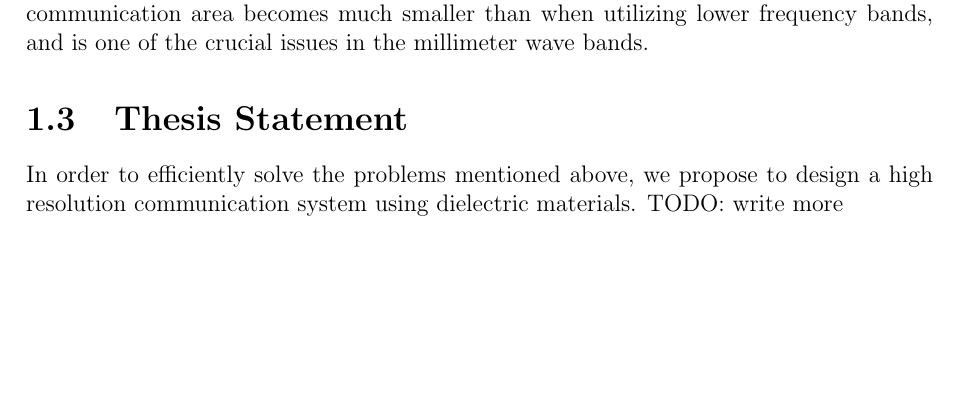
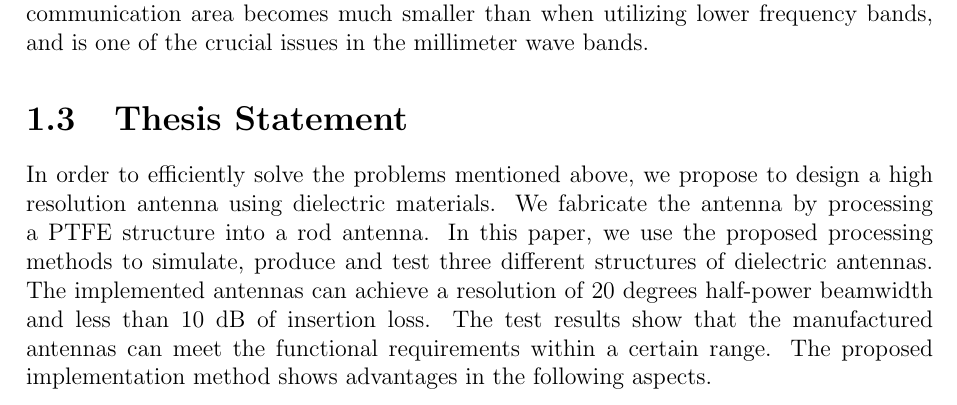
Before and after one commit to greenteabiscuit/lab-papers, a LaTeX thesis (english-ver/english-thesis.tex): part of page 8 of 55, cut so that both start at the same text, the shorter picture padded with empty space. Compiled offline with pdfLaTeX.

Commit message:
added thesis statement

```diff
--- a/english-ver/english-thesis.tex
+++ b/english-ver/english-thesis.tex
@@ -133,9 +133,21 @@ and is one of the crucial issues in the millimeter wave bands.
 \section{Thesis Statement}
 
 In order to efficiently solve the problems mentioned above,
-we propose to design a high resolution communication system
+we propose to design a high resolution antenna
 using dielectric materials.
-TODO: write more
+We fabricate the antenna by processing a PTFE structure into a rod antenna.
+In this paper,
+we use the proposed processing methods to simulate,
+produce and test three different structures of dielectric antennas.
+The implemented antennas can achieve a resolution of
+20 degrees half-power beamwidth and less than 10 dB of
+insertion loss. % TODO change here
+The test results show that the manufactured antennas
+can meet the functional requirements within a certain range.
+The proposed implementation method shows
+advantages in the following aspects.
+
+
 
 \section{Related Work}
 
```
